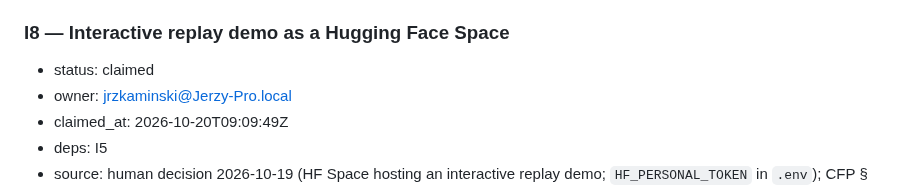
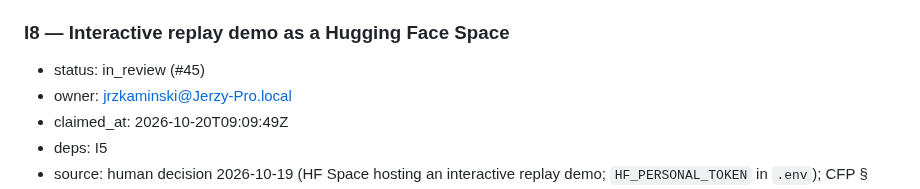
Before and after one commit to Token-Waste-Group/gate-probe, a Markdown page: docs/PLAN.md, the part around the change. Drawn GitHub-style.

Commit message:
chore(plan): mark I8 in_review (#45)

```diff
--- a/docs/PLAN.md
+++ b/docs/PLAN.md
@@ -447,7 +447,7 @@ first takes the skeleton and the decision packets):
 - done-when: one command builds the replay bundle (frozen `cache/` + run JSONL + sha256 manifest); the report for the frozen runs is generated as a static page ready for GitHub Pages; on a clean machine or a fresh container, the README's reviewer path — pull the image, fetch the bundle, `gateprobe replay`, `gateprobe report` — works with no key and nothing to build; publishing is H5.
 
 ### I8 — Interactive replay demo as a Hugging Face Space
-- status: claimed
+- status: in_review (#45)
 - owner: jrzkaminski@Jerzy-Pro.local
 - claimed_at: 2026-10-20T09:09:49Z
 - deps: I5
```
